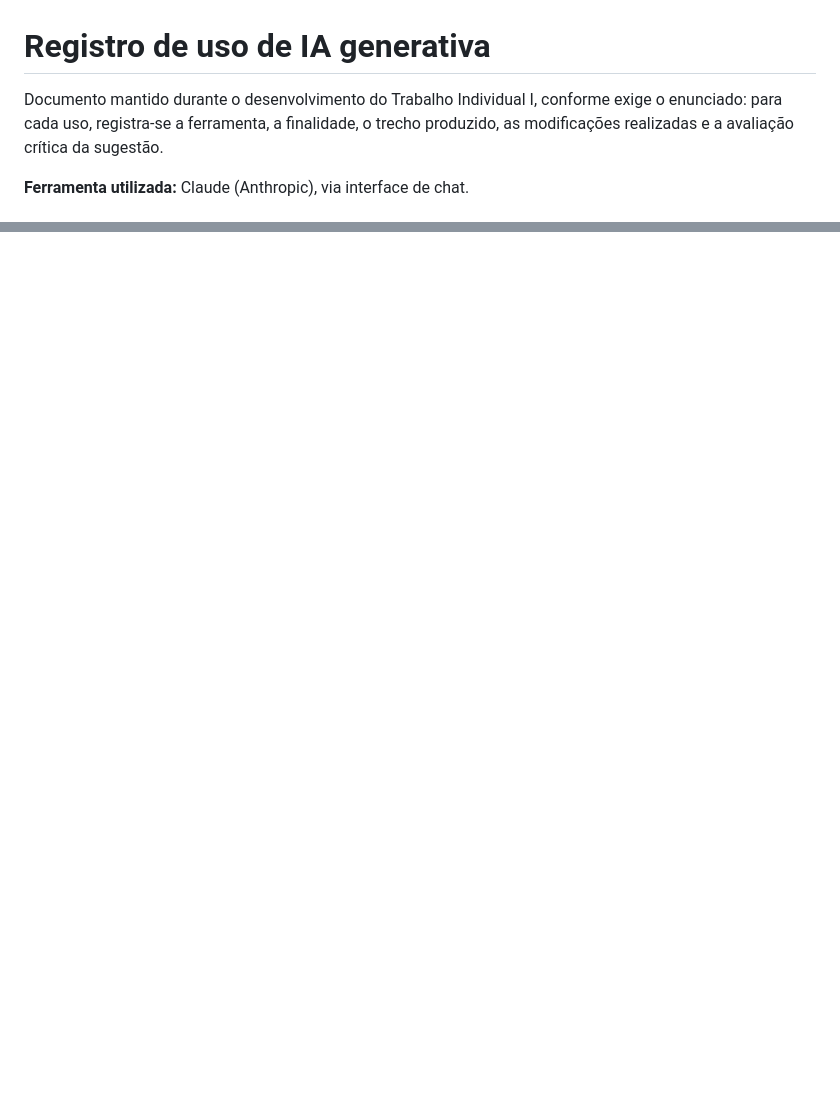
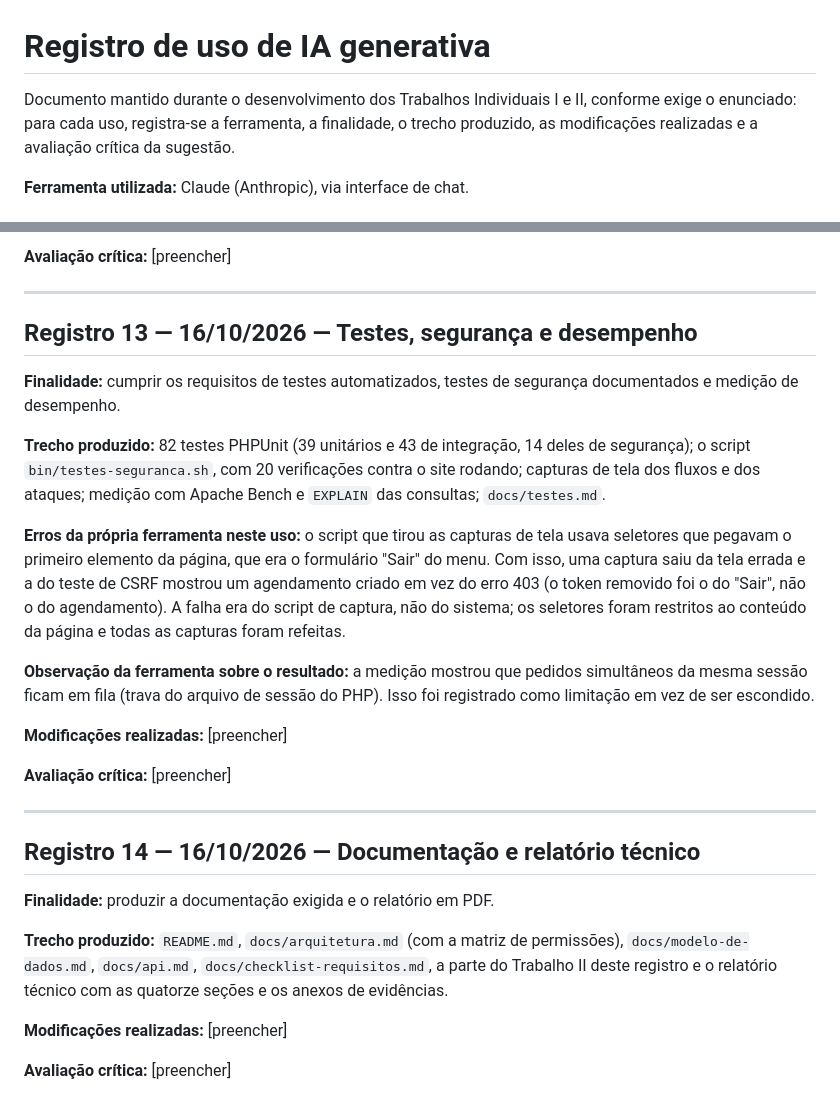
Before and after one commit to PauloMilagre/catalogo-toyota, a Markdown page: docs/uso-de-ia.md, 2 parts joined by grey strips. GitHub-like rendering; blank space fills up the shorter version.

Commit message:
docs: registro de uso de ia do trabalho 2

```diff
--- a/docs/uso-de-ia.md
+++ b/docs/uso-de-ia.md
@@ -1,6 +1,6 @@
 # Registro de uso de IA generativa
 
-Documento mantido durante o desenvolvimento do Trabalho Individual I, conforme
+Documento mantido durante o desenvolvimento dos Trabalhos Individuais I e II, conforme
 exige o enunciado: para cada uso, registra-se a ferramenta, a finalidade, o
 trecho produzido, as modificações realizadas e a avaliação crítica da sugestão.
 
@@ -229,0 +311,45 @@ Escrevi os três blocos que estavam em branco: a avaliação crítica do uso de
+**Avaliação crítica:** [preencher]
+
+---
+
+## Registro 13 — 16/10/2026 — Testes, segurança e desempenho
+
+**Finalidade:** cumprir os requisitos de testes automatizados, testes de
+segurança documentados e medição de desempenho.
+
+**Trecho produzido:** 82 testes PHPUnit (39 unitários e 43 de integração,
+14 deles de segurança); o script `bin/testes-seguranca.sh`, com 20
+verificações contra o site rodando; capturas de tela dos fluxos e dos
+ataques; medição com Apache Bench e `EXPLAIN` das consultas;
+`docs/testes.md`.
+
+**Erros da própria ferramenta neste uso:** o script que tirou as capturas de
+tela usava seletores que pegavam o primeiro elemento da página, que era o
+formulário "Sair" do menu. Com isso, uma captura saiu da tela errada e a do
+teste de CSRF mostrou um agendamento criado em vez do erro 403 (o token
+removido foi o do "Sair", não o do agendamento). A falha era do script de
+captura, não do sistema; os seletores foram restritos ao conteúdo da página e
+todas as capturas foram refeitas.
+
+**Observação da ferramenta sobre o resultado:** a medição mostrou que
+pedidos simultâneos da mesma sessão ficam em fila (trava do arquivo de
+sessão do PHP). Isso foi registrado como limitação em vez de ser escondido.
+
+**Modificações realizadas:** [preencher]
+
+**Avaliação crítica:** [preencher]
+
+---
+
+## Registro 14 — 16/10/2026 — Documentação e relatório técnico
+
+**Finalidade:** produzir a documentação exigida e o relatório em PDF.
+
+**Trecho produzido:** `README.md`, `docs/arquitetura.md` (com a matriz de
+permissões), `docs/modelo-de-dados.md`, `docs/api.md`,
+`docs/checklist-requisitos.md`, a parte do Trabalho II deste registro e o
+relatório técnico com as quatorze seções e os anexos de evidências.
+
+**Modificações realizadas:** [preencher]
+
+**Avaliação crítica:** [preencher]
```
Also changed, not shown: other parts of docs/uso-de-ia.md (+83 -2 lines).
